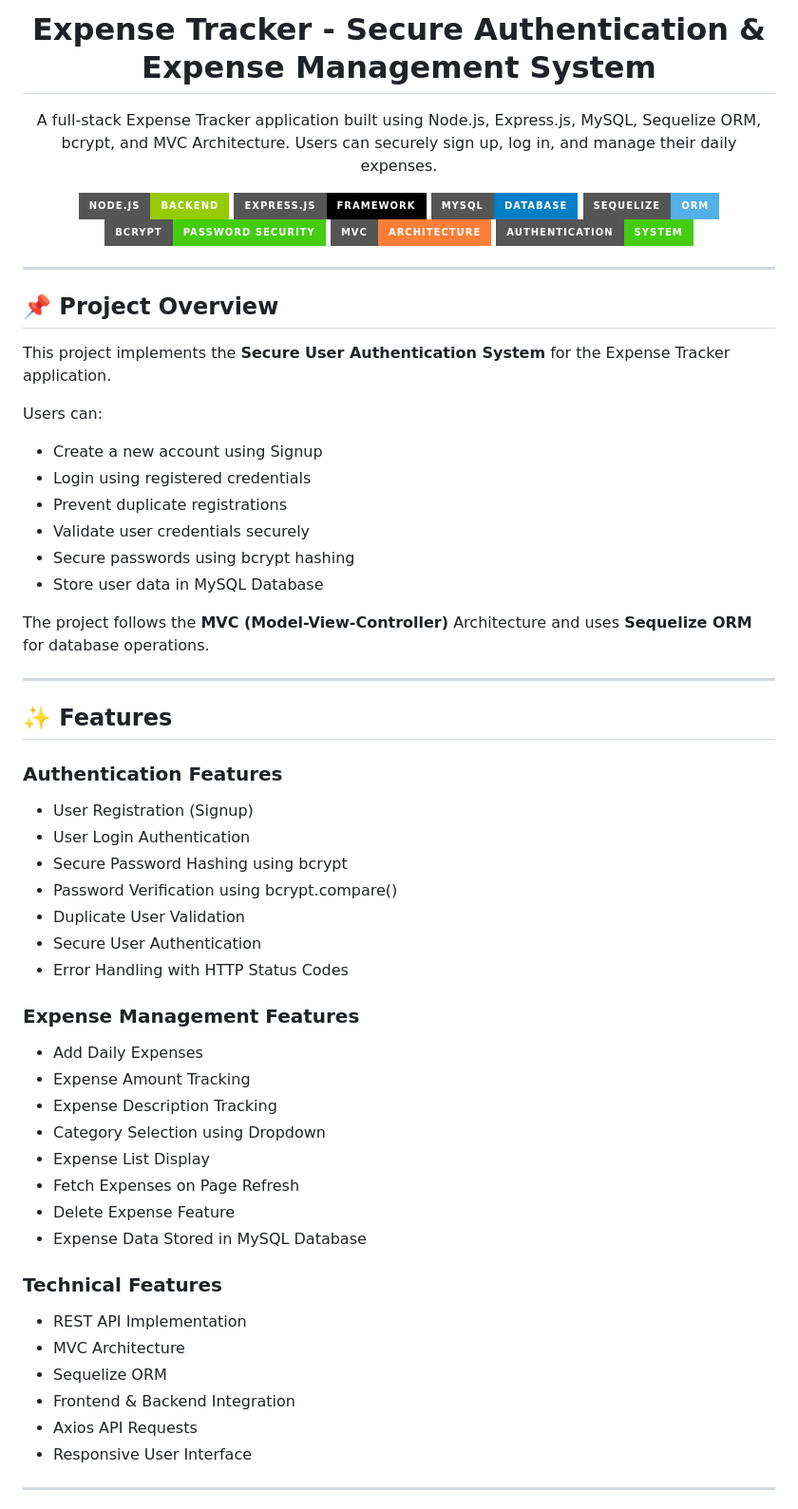
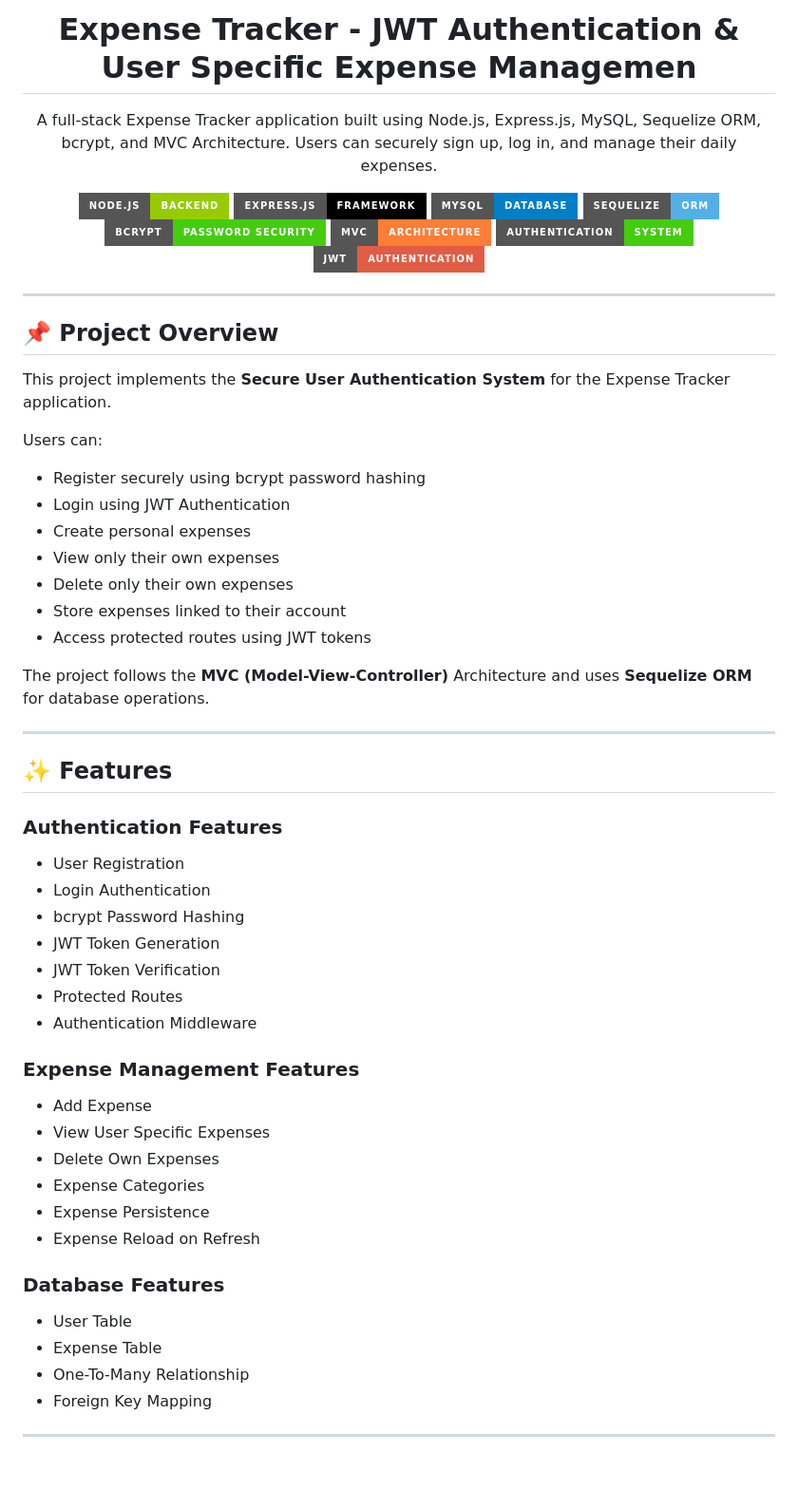
Before and after one commit to yashav-shukla/Expense-Tracker-, a Markdown page: README.md, the part around one of its changes. Shown at 95% size. Rendered like a GitHub page; badges without logos; blank space fills up the shorter version.

Commit message:
Implement JWT authentication and user specific expense management

```diff
--- a/README.md
+++ b/README.md
@@ -1,5 +1,5 @@
 <p align="center">
-<h1 align="center">Expense Tracker - Secure Authentication & Expense Management System</h1>
+<h1 align="center">Expense Tracker - JWT Authentication & User Specific Expense Managemen</h1>
 </p>
 
 <p align="center">
@@ -14,6 +14,7 @@ A full-stack Expense Tracker application built using Node.js, Express.js, MySQL,
    <img src="https://img.shields.io/badge/bcrypt-Password%20Security-success?style=for-the-badge" />
   <img src="https://img.shields.io/badge/MVC-Architecture-orange?style=for-the-badge" />
   <img src="https://img.shields.io/badge/Authentication-System-success?style=for-the-badge" />
+  <img src="https://img.shields.io/badge/JWT-Authentication-red?style=for-the-badge" />
 </p>
 
 ---
@@ -24,12 +25,13 @@ This project implements the **Secure User Authentication System** for the Expens
 
 Users can:
 
-* Create a new account using Signup
-* Login using registered credentials
-* Prevent duplicate registrations
-* Validate user credentials securely
-* Secure passwords using bcrypt hashing
-* Store user data in MySQL Database
+* Register securely using bcrypt password hashing
+* Login using JWT Authentication
+* Create personal expenses
+* View only their own expenses
+* Delete only their own expenses
+* Store expenses linked to their account
+* Access protected routes using JWT tokens
 
 The project follows the **MVC (Model-View-Controller)** Architecture and uses **Sequelize ORM** for database operations.
 
@@ -38,32 +40,28 @@ The project follows the **MVC (Model-View-Controller)** Architecture and uses **
 
 ### Authentication Features
 
-* User Registration (Signup)
-* User Login Authentication
-* Secure Password Hashing using bcrypt
-* Password Verification using bcrypt.compare()
-* Duplicate User Validation
-* Secure User Authentication
-* Error Handling with HTTP Status Codes
+* User Registration
+* Login Authentication
+* bcrypt Password Hashing
+* JWT Token Generation
+* JWT Token Verification
+* Protected Routes
+* Authentication Middleware
 
 ### Expense Management Features
 
-* Add Daily Expenses
-* Expense Amount Tracking
-* Expense Description Tracking
-* Category Selection using Dropdown
-* Expense List Display
-* Fetch Expenses on Page Refresh
-* Delete Expense Feature
-* Expense Data Stored in MySQL Database
+* Add Expense
+* View User Specific Expenses
+* Delete Own Expenses
+* Expense Categories
+* Expense Persistence
+* Expense Reload on Refresh
 
-### Technical Features
+### Database Features
 
-* REST API Implementation
-* MVC Architecture
-* Sequelize ORM
-* Frontend & Backend Integration
-* Axios API Requests
-* Responsive User Interface
+* User Table
+* Expense Table
+* One-To-Many Relationship
+* Foreign Key Mapping
 ---
 
```
Also changed, not shown: other parts of README.md (+246 -6 lines), images/user_per_login.png (added), 9 other files.
